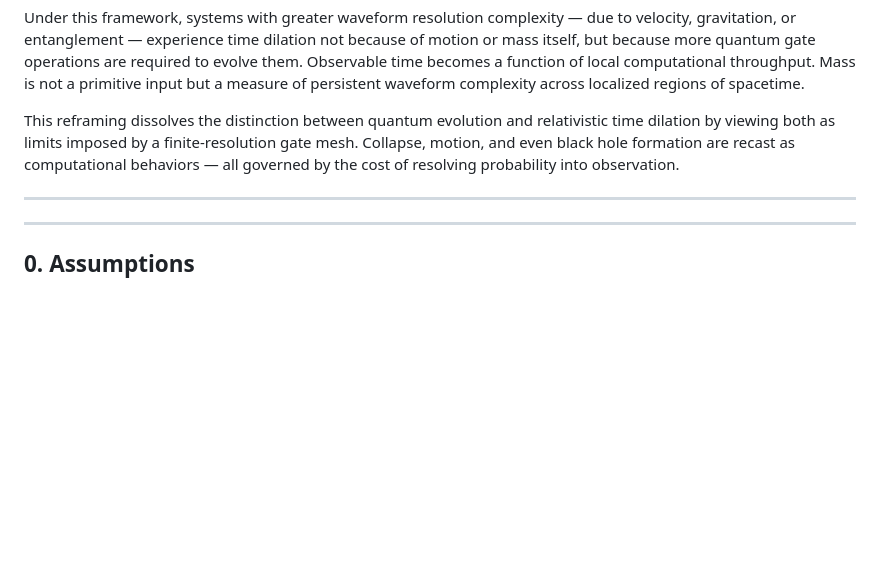
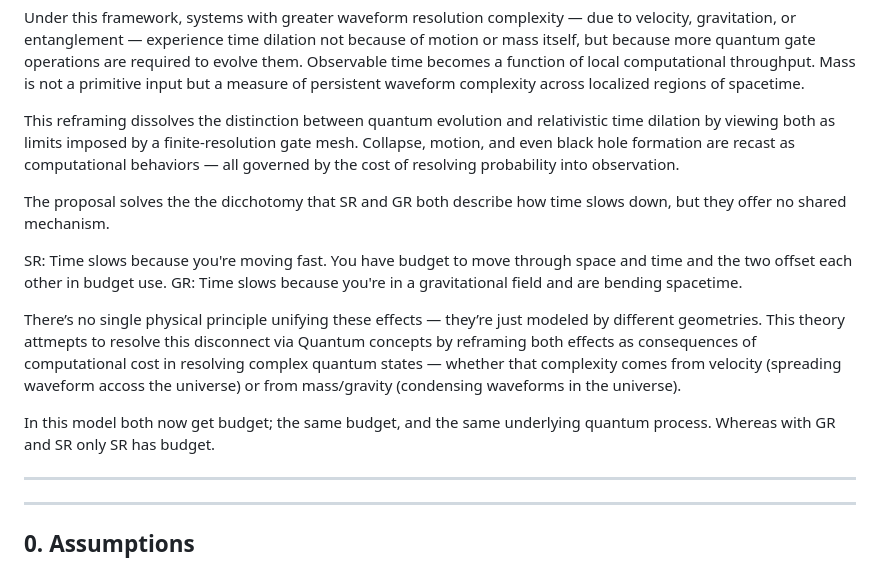
Before and after one commit to robbybrodie/time_as_computational_cost, a Markdown page: time_as_computational_cost.md, the part around the change. Drawn GitHub-style; blank space fills up the shorter version.

```diff
--- a/time_as_computational_cost.md
+++ b/time_as_computational_cost.md
@@ -12,6 +12,15 @@ This paper proposes a computational model in which time, mass, and gravity are n
 Under this framework, systems with greater waveform resolution complexity — due to velocity, gravitation, or entanglement — experience time dilation not because of motion or mass itself, but because more quantum gate operations are required to evolve them. Observable time becomes a function of local computational throughput. Mass is not a primitive input but a measure of persistent waveform complexity across localized regions of spacetime.
 
 This reframing dissolves the distinction between quantum evolution and relativistic time dilation by viewing both as limits imposed by a finite-resolution gate mesh. Collapse, motion, and even black hole formation are recast as computational behaviors — all governed by the cost of resolving probability into observation.
+
+The proposal solves the the dicchotomy that SR and GR both describe how time slows down, but they offer no shared mechanism.
+
+SR: Time slows because you're moving fast.  You have budget to move through space and time and the two offset each other in budget use.
+GR: Time slows because you're in a gravitational field and are bending spacetime.
+
+There’s no single physical principle unifying these effects — they’re just modeled by different geometries.  This theory attmepts to resolve this disconnect via Quantum concepts by reframing both effects as consequences of computational cost in resolving complex quantum states — whether that complexity comes from velocity (spreading waveform accoss the universe) or from mass/gravity (condensing waveforms in the universe).
+
+In this model both now get budget; the same budget, and the same underlying quantum process.  Whereas with GR and SR only SR has budget.
 
 ---
 ---
```
